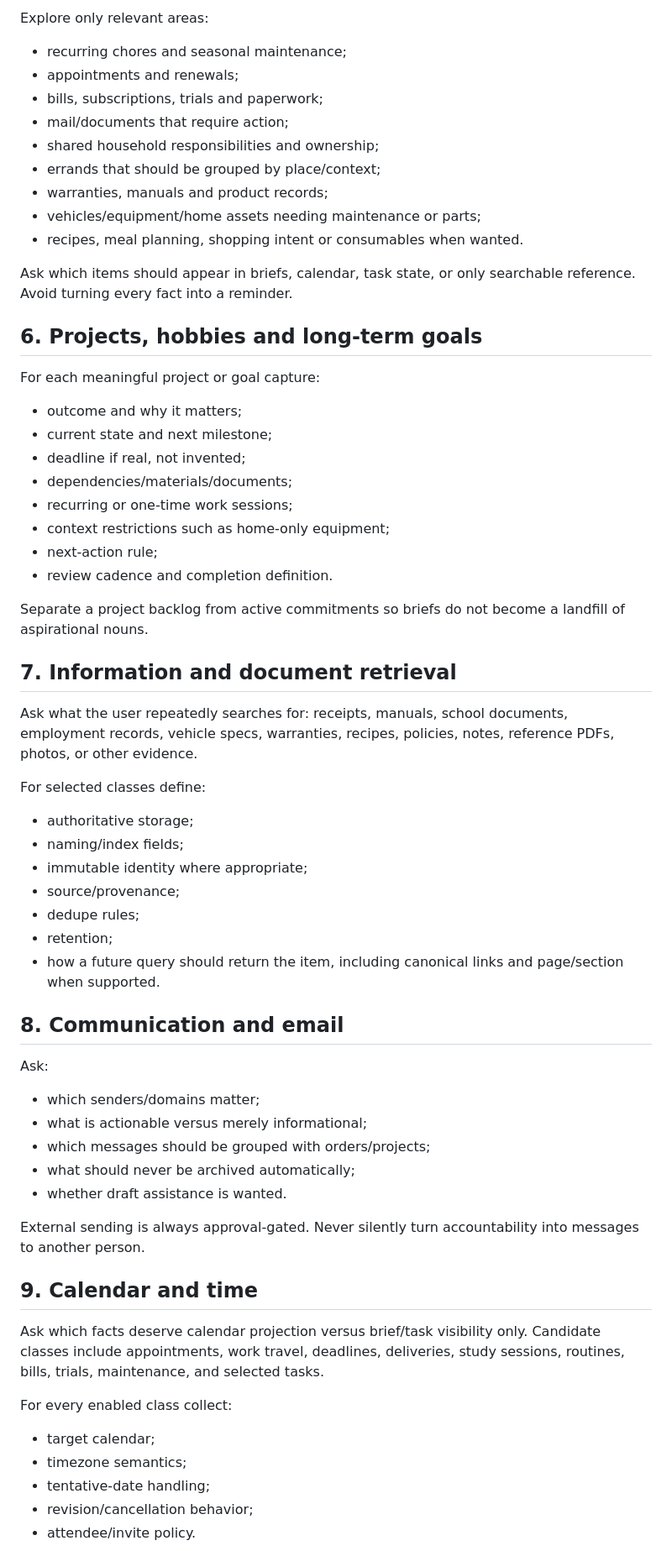
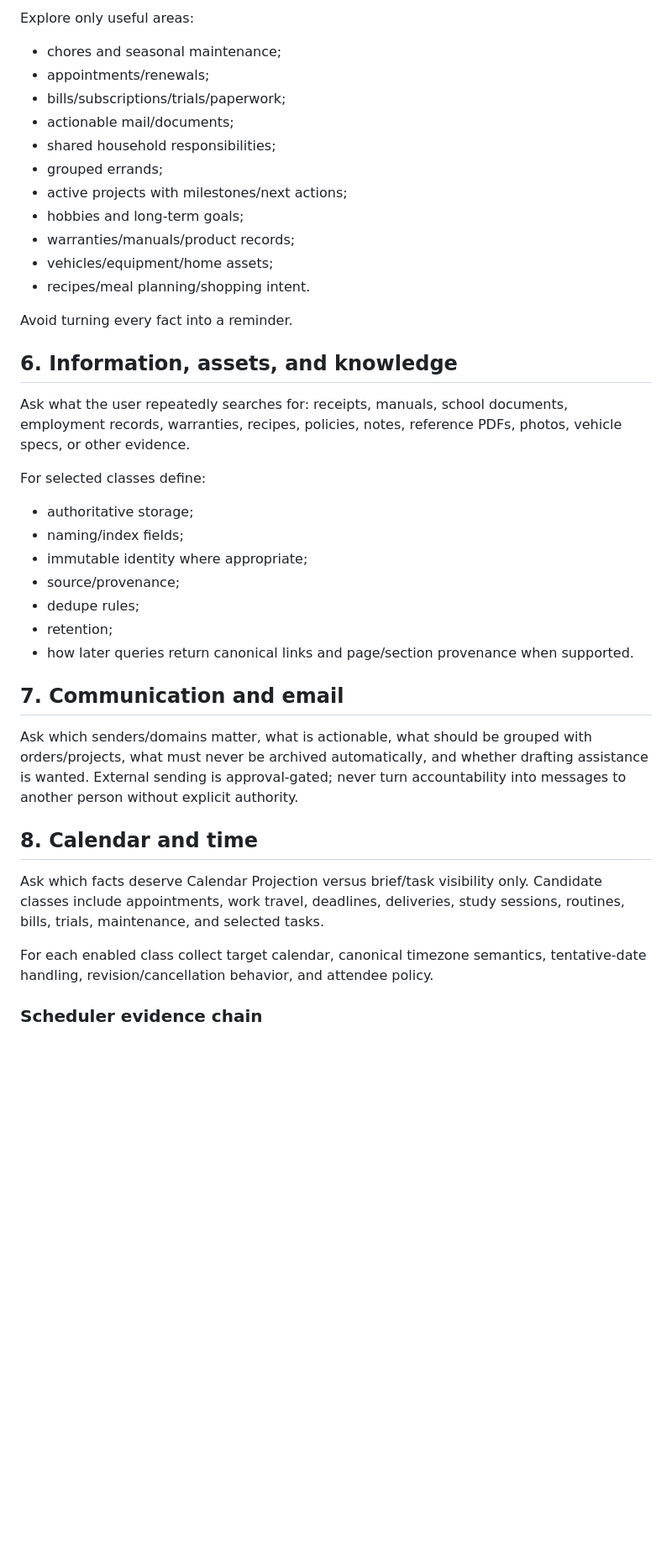
Before and after one commit to Matthew-Beare/Daily-Ops-Brief, a Markdown page: starter/LIFE_INTERVIEW.md, the part around one of its changes. Shown at 84% size. Rendered like a GitHub page; blank space fills up the shorter version.

```diff
--- a/starter/LIFE_INTERVIEW.md
+++ b/starter/LIFE_INTERVIEW.md
@@ -108,34 +99,22 @@ The system may explain concepts, quiz, summarize user-provided materials, make s
 
-Explore only relevant areas:
-- recurring chores and seasonal maintenance;
-- appointments and renewals;
-- bills, subscriptions, trials and paperwork;
-- mail/documents that require action;
-- shared household responsibilities and ownership;
-- errands that should be grouped by place/context;
-- warranties, manuals and product records;
-- vehicles/equipment/home assets needing maintenance or parts;
-- recipes, meal planning, shopping intent or consumables when wanted.
+Explore only useful areas:
+- chores and seasonal maintenance;
+- appointments/renewals;
+- bills/subscriptions/trials/paperwork;
+- actionable mail/documents;
+- shared household responsibilities;
+- grouped errands;
+- active projects with milestones/next actions;
+- hobbies and long-term goals;
+- warranties/manuals/product records;
+- vehicles/equipment/home assets;
+- recipes/meal planning/shopping intent.
 
-Ask which items should appear in briefs, calendar, task state, or only searchable reference. Avoid turning every fact into a reminder.
+Avoid turning every fact into a reminder.
 
-## 6. Projects, hobbies and long-term goals
+## 6. Information, assets, and knowledge
 
-For each meaningful project or goal capture:
-- outcome and why it matters;
-- current state and next milestone;
-- deadline if real, not invented;
-- dependencies/materials/documents;
-- recurring or one-time work sessions;
-- context restrictions such as home-only equipment;
-- next-action rule;
-- review cadence and completion definition.
-
-Separate a project backlog from active commitments so briefs do not become a landfill of aspirational nouns.
-
-## 7. Information and document retrieval
-
-Ask what the user repeatedly searches for: receipts, manuals, school documents, employment records, vehicle specs, warranties, recipes, policies, notes, reference PDFs, photos, or other evidence.
+Ask what the user repeatedly searches for: receipts, manuals, school documents, employment records, warranties, recipes, policies, notes, reference PDFs, photos, vehicle specs, or other evidence.
 
 For selected classes define:
 - authoritative storage;
@@ -144,27 +123,17 @@ For selected classes define:
 - source/provenance;
 - dedupe rules;
 - retention;
-- how a future query should return the item, including canonical links and page/section when supported.
+- how later queries return canonical links and page/section provenance when supported.
 
-## 8. Communication and email
+## 7. Communication and email
 
-Ask:
-- which senders/domains matter;
-- what is actionable versus merely informational;
-- which messages should be grouped with orders/projects;
-- what should never be archived automatically;
-- whether draft assistance is wanted.
+Ask which senders/domains matter, what is actionable, what should be grouped with orders/projects, what must never be archived automatically, and whether drafting assistance is wanted. External sending is approval-gated; never turn accountability into messages to another person without explicit authority.
 
-External sending is always approval-gated. Never silently turn accountability into messages to another person.
+## 8. Calendar and time
 
-## 9. Calendar and time
+Ask which facts deserve Calendar Projection versus brief/task visibility only. Candidate classes include appointments, work travel, deadlines, deliveries, study sessions, routines, bills, trials, maintenance, and selected tasks.
 
-Ask which facts deserve calendar projection versus brief/task visibility only. Candidate classes include appointments, work travel, deadlines, deliveries, study sessions, routines, bills, trials, maintenance, and selected tasks.
+For each enabled class collect target calendar, canonical timezone semantics, tentative-date handling, revision/cancellation behavior, and attendee policy.
 
-For every enabled class collect:
-- target calendar;
-- timezone semantics;
-- tentative-date handling;
-- revision/cancellation behavior;
-- attendee/invite policy.
+### Scheduler evidence chain
 
```
Also changed, not shown: other parts of starter/LIFE_INTERVIEW.md (+91 -95 lines).
